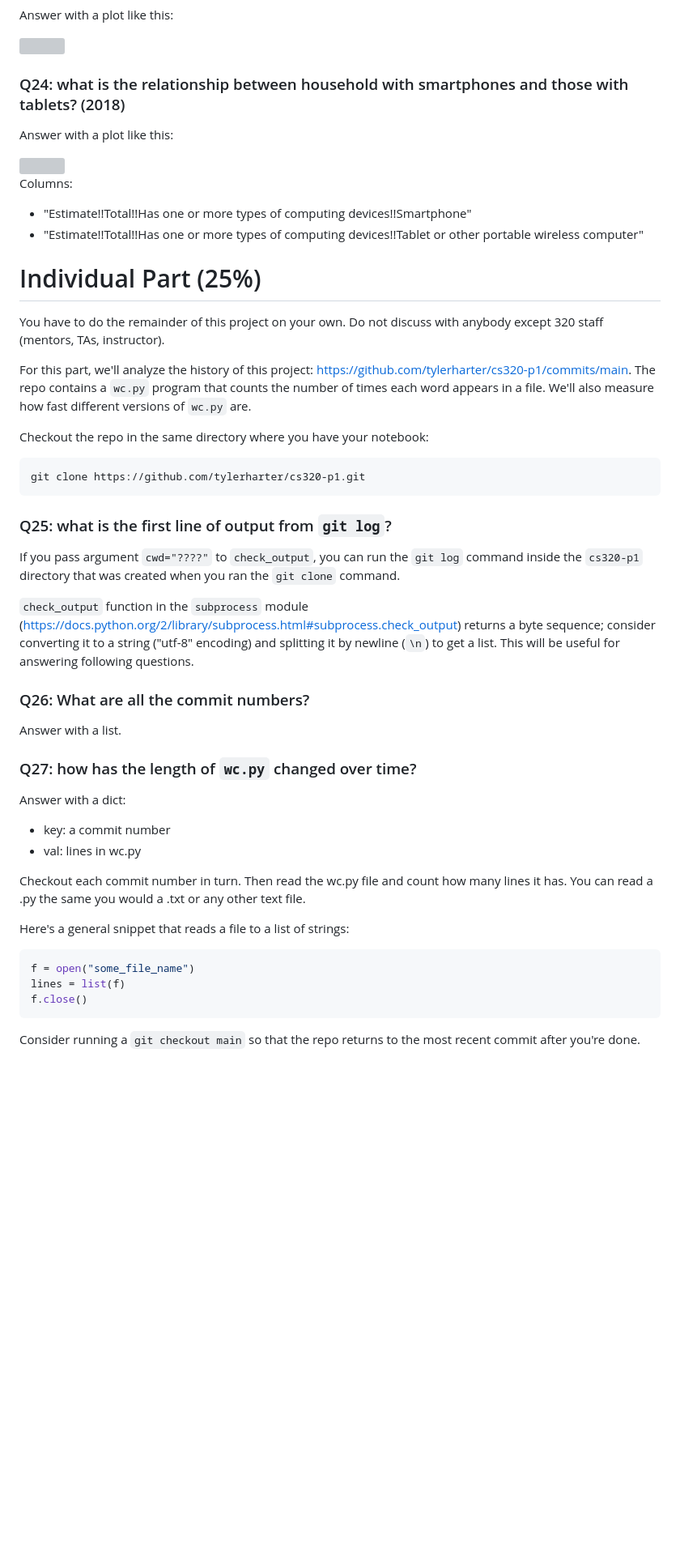
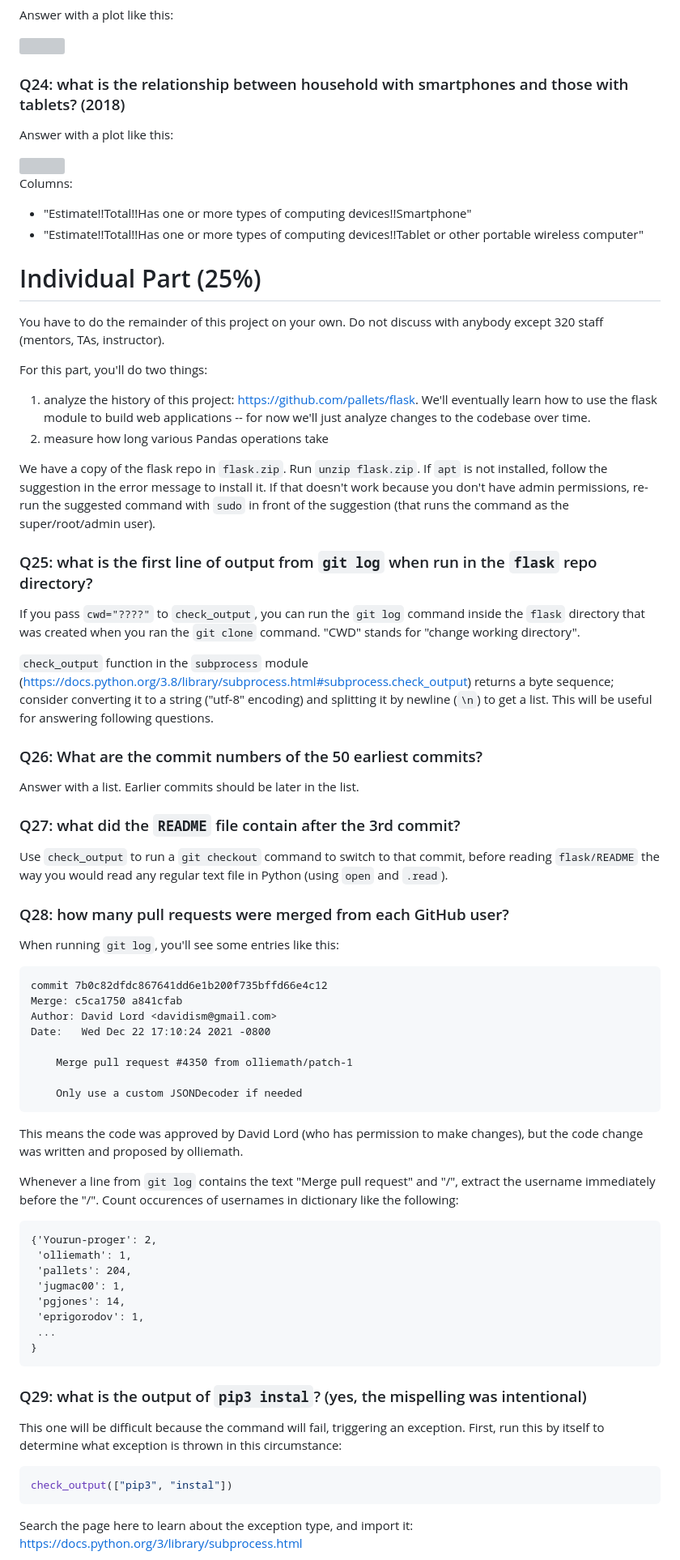
Before and after one commit to cs320-wisc/s22, a Markdown page: p1/README.md, the part around the change printed below. Shown: that part at 81% size. Drawn GitHub-style; blank space fills up the shorter version; grey boxes are pictures that could not be loaded.

````diff
--- a/p1/README.md
+++ b/p1/README.md
@@ -404,7 +399,7 @@ Answer with a plot like this:
 
 <img src="img/q23.png">
 
-### Q24: what is the relationship between household with smartphones and those with tablets? (2018)
+### Q24: what is the relationship between household with smartphones and those with tablets?  (2018)
 
 Answer with a plot like this:
 
@@ -419,39 +414,63 @@ Columns:
 You have to do the remainder of this project on your own.  Do not
 discuss with anybody except 320 staff (mentors, TAs, instructor).
 
-For this part, we'll analyze the history of this project: https://github.com/tylerharter/cs320-p1/commits/main.  The repo contains a `wc.py` program that counts the number of times each word appears in a file.  We'll also measure how fast different versions of `wc.py` are.
+For this part, you'll do two things:
+1. analyze the history of this project: https://github.com/pallets/flask.  We'll eventually learn how to use the flask module to build web applications -- for now we'll just analyze changes to the codebase over time.
+2. measure how long various Pandas operations take
 
-Checkout the repo in the same directory where you have your notebook:
+We have a copy of the flask repo in `flask.zip`.  Run `unzip flask.zip`.  If `apt` is not installed, follow the suggestion in the error message to install it.  If that doesn't work because you don't have admin permissions, re-run the suggested command with `sudo` in front of the suggestion (that runs the command as the super/root/admin user).
+
+### Q25: what is the first line of output from `git log` when run in the `flask` repo directory?
+
+If you pass `cwd="????"` to `check_output`, you can run the `git log` command inside the `flask` directory that was created when you ran the `git clone` command.  "CWD" stands for "change working directory".
+
+`check_output` function in the `subprocess` module (https://docs.python.org/3.8/library/subprocess.html#subprocess.check_output) returns a byte sequence; consider converting it to a string ("utf-8" encoding) and splitting it by newline (`\n`) to get a list. This will be useful for answering following questions.
+
+### Q26: What are the commit numbers of the 50 earliest commits?
+
+Answer with a list.  Earlier commits should be later in the list.
+
+### Q27: what did the `README` file contain after the 3rd commit?
+
+Use `check_output` to run a `git checkout` command to switch to that commit, before reading `flask/README` the way you would read any regular text file in Python (using `open` and `.read`).
+
+### Q28: how many pull requests were merged from each GitHub user?
+
+When running `git log`, you'll see some entries like this:
 
 ```
-git clone https://github.com/tylerharter/cs320-p1.git
+commit 7b0c82dfdc867641dd6e1b200f735bffd66e4c12
+Merge: c5ca1750 a841cfab
+Author: David Lord <davidism@gmail.com>
+Date:   Wed Dec 22 17:10:24 2021 -0800
+
+    Merge pull request #4350 from olliemath/patch-1
+
+    Only use a custom JSONDecoder if needed
 ```
 
-### Q25: what is the first line of output from `git log`?
+This means the code was approved by David Lord (who has permission to make changes), but the code change was written and proposed by olliemath.
 
-If you pass argument `cwd="????"` to `check_output`, you can run the `git log` command inside the `cs320-p1` directory that was created when you ran the `git clone` command.
+Whenever a line from `git log` contains the text "Merge pull request" and "/", extract the username immediately before the "/".  Count occurences of usernames in dictionary like the following:
 
-`check_output` function in the `subprocess` module (https://docs.python.org/2/library/subprocess.html#subprocess.check_output) returns a byte sequence; consider converting it to a string ("utf-8" encoding) and splitting it by newline (`\n`) to get a list.  This will be useful for answering following questions.
+```
+{'Yourun-proger': 2,
+ 'olliemath': 1,
+ 'pallets': 204,
+ 'jugmac00': 1,
+ 'pgjones': 14,
+ 'eprigorodov': 1,
+ ...
+}
+```
 
-### Q26: What are all the commit numbers?
+### Q29: what is the output of `pip3 instal`?  (yes, the mispelling was intentional)
 
-Answer with a list.
-
-### Q27: how has the length of `wc.py` changed over time?
-
-Answer with a dict:
-* key: a commit number
-* val: lines in wc.py
-
-Checkout each commit number in turn.  Then read the wc.py file and count how many lines it has.  You can read a .py the same you would a .txt or any other text file.
-
-Here's a general snippet that reads a file to a list of strings:
+This one will be difficult because the command will fail, triggering an exception.  First, run this by itself to determine what exception is thrown in this circumstance:
 
 ```python
-f = open("some_file_name")
-lines = list(f)
-f.close()
+check_output(["pip3", "instal"])
 ```
 
-Consider running a `git checkout main` so that the repo returns to the most recent commit after you're done.
+Search the page here to learn about the exception type, and import it: https://docs.python.org/3/library/subprocess.html
 
````
Also changed, not shown: other parts of p1/README.md (+88 -46 lines), p1/q30.png (added), 2 other files.
